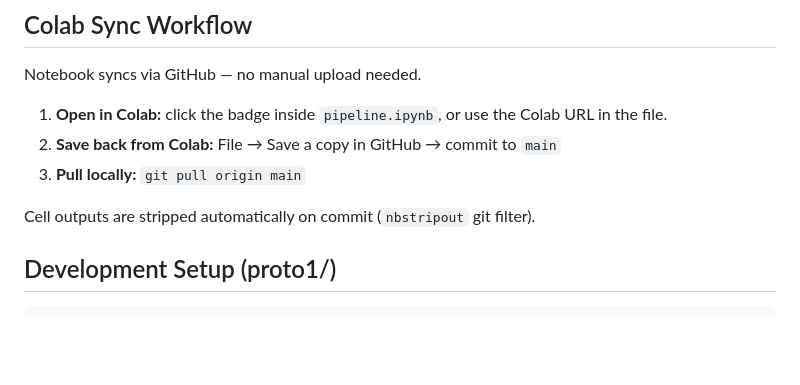
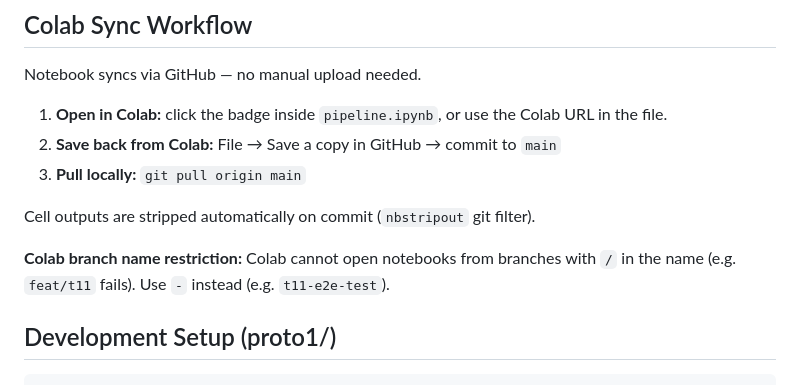
Before and after one commit to sanemat/uol-fp, a Markdown page: CLAUDE.md, the part around the change. Drawn GitHub-style; blank space fills up the shorter version.

```diff
--- a/CLAUDE.md
+++ b/CLAUDE.md
@@ -35,6 +35,8 @@ Notebook syncs via GitHub — no manual upload needed.
 3. **Pull locally:** `git pull origin main`
 
 Cell outputs are stripped automatically on commit (`nbstripout` git filter).
+
+**Colab branch name restriction:** Colab cannot open notebooks from branches with `/` in the name (e.g. `feat/t11` fails). Use `-` instead (e.g. `t11-e2e-test`).
 
 ## Development Setup (proto1/)
 
```
Also changed, not shown: proto1/todo.md (+5 -13 lines).
